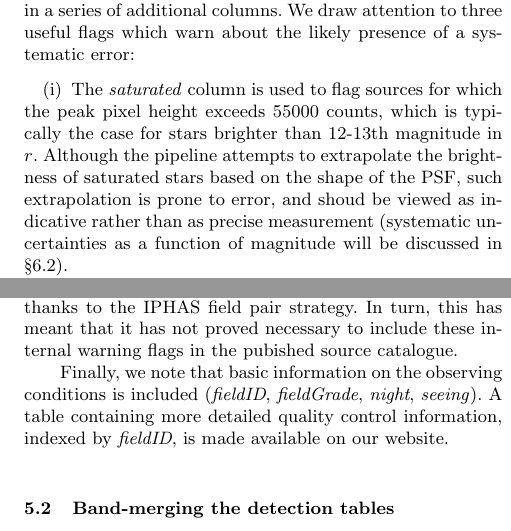
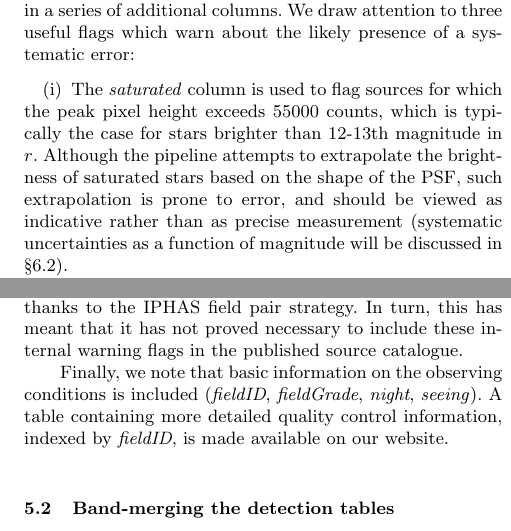
Before and after one commit to barentsen/iphas-dr2, a LaTeX paper (paper/iphas-dr2.tex): two parts of the columns of page 13 of 27, joined at a grey line, cut so that both start at the same text. Compiled offline with pdfLaTeX; a LaTeX package or settings file that is missing is left out.

Commit message:
spellcheck

```diff
--- a/paper/iphas-dr2.tex
+++ b/paper/iphas-dr2.tex
@@ -63,7 +63,7 @@ K. Viironen$^{28}$,
 J. S. Vink$^{29}$,
 N. A. Walton$^{2}$,
 N. J. Wright$^{1}$,
-A. A. Zijlstra$^{15}$.
+A. A. Zijlstra$^{16}$.
 \\
 $^{1}$School of Physics, Astronomy \& Mathematics, University of Hertfordshire, College Lane, Hatfield, Hertfordshire, AL10 9AB, U.K.\\
 $^{2}$Institute of Astronomy, University of Cambridge, Madingley Road, Cambridge, CB3 OHA, U.K.\\
@@ -81,7 +81,7 @@ $^{11}$Th\"uringer Landessternwarte, Sternwarte 5, D-07778, Tautenburg, Germany.
 $^{12}$Observatorio Astron\'omico, Universidad de Valencia,
 Catedr\'atico Jos\'e Beltr\'an 2, 46980 Paterna, Spain.\\
 $^{13}$Department of Physics, University of Warwick, Gibbet Hill Road, Coventry, CV4 7AL, U.K.\\
-$^{14}$Joint ALMA Observatory, Alonso de Córdova 3107, Vitacura 763-0355, Santiago, Chile. \\
+$^{14}$Joint ALMA Observatory, Alonso de C\'ordova 3107, Vitacura 763-0355, Santiago, Chile. \\
 $^{15}$AAVSO, 49 Bay State Road, Cambridge, MA 02138, USA.\\
 %$^{16}$Jodrell Bank Centre for Astrophysics, School of Physics \& Astronomy, University of Manchester, Manchester M13 9PL, U.K.\\
 %$^{17}$School of Physics \& Astronomy, University of Southampton, Southampton, SO17 1BJ, U.K.\\
@@ -1359,7 +1359,7 @@ brighter than 12-13th magnitude in $r$.
 Although the pipeline attempts to extrapolate the brightness of
 saturated stars based on the shape of the PSF,
 such extrapolation is prone to error,
-and shoud be viewed as indicative rather than as precise measurement
+and should be viewed as indicative rather than as precise measurement
 (systematic uncertainties as a function of magnitude
 will be discussed in \S\ref{sec:uncertainties}).
 %and we do not recommend reliance on it.
@@ -1385,7 +1385,7 @@ No such detections have had to be included in the catalogue, as
 alternative detections were available in essentially all these situations
 thanks to the IPHAS field pair strategy. In turn, this has meant
 that it has not proved necessary to include these internal warning flags
-in the pubished source catalogue.
+in the published source catalogue.
 
 Finally, we note that basic information on the observing conditions
 is included (\emph{fieldID}, \emph{fieldGrade}, \emph{night}, \emph{seeing}).
```
